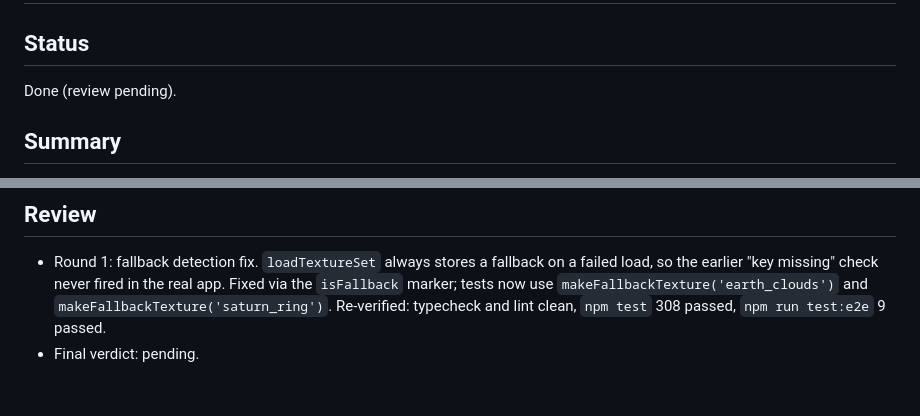
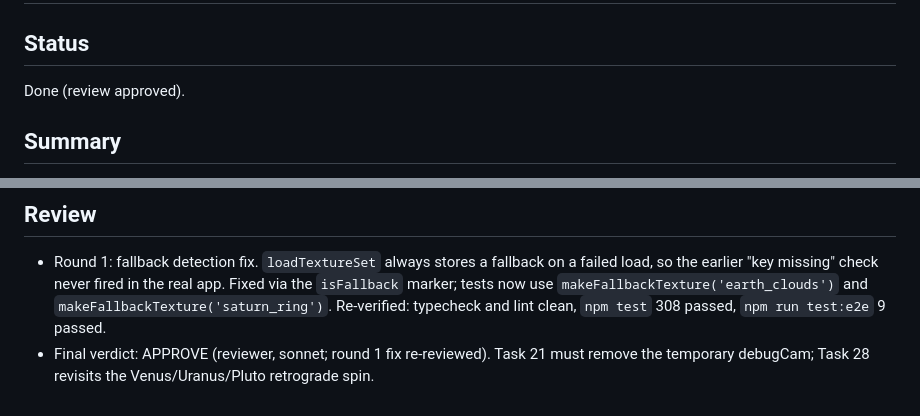
Before and after one commit to tuanluu-agilityio/solar-system, a Markdown page: docs/progress/t18.md, 2 parts joined by grey strips. Drawn GitHub-style.

Commit message:
docs(t18): record review approval
Co-Authored-By: Claude Sonnet 5.5 <noreply@anthropic.com>

```diff
--- a/docs/progress/t18.md
+++ b/docs/progress/t18.md
@@ -1,7 +1,7 @@
 # T18: Earth, Venus atmosphere, Saturn and Uranus rings
 
 ## Status
-Done (review pending).
+Done (review approved).
 
 ## Summary
 - `src/bodies/earth.ts`: `createEarthMaterial` (ShaderMaterial: day map lit by N.L from the sun position, night-lights map on the dark side fading through a smooth terminator band, thin blue scattering rim on the lit limb), `createCloudLayer` (transparent shell at radius x 1.01, depthWrite off), `createAtmosphere` (additive back-side Fresnel shell at radius x 1.04, brighter on the sunlit side).
@@ -34,4 +34,4 @@ Done (review pending).
 
 ## Review
 - Round 1: fallback detection fix. `loadTextureSet` always stores a fallback on a failed load, so the earlier "key missing" check never fired in the real app. Fixed via the `isFallback` marker; tests now use `makeFallbackTexture('earth_clouds')` and `makeFallbackTexture('saturn_ring')`. Re-verified: typecheck and lint clean, `npm test` 308 passed, `npm run test:e2e` 9 passed.
-- Final verdict: pending.
+- Final verdict: APPROVE (reviewer, sonnet; round 1 fix re-reviewed). Task 21 must remove the temporary debugCam; Task 28 revisits the Venus/Uranus/Pluto retrograde spin.
```
